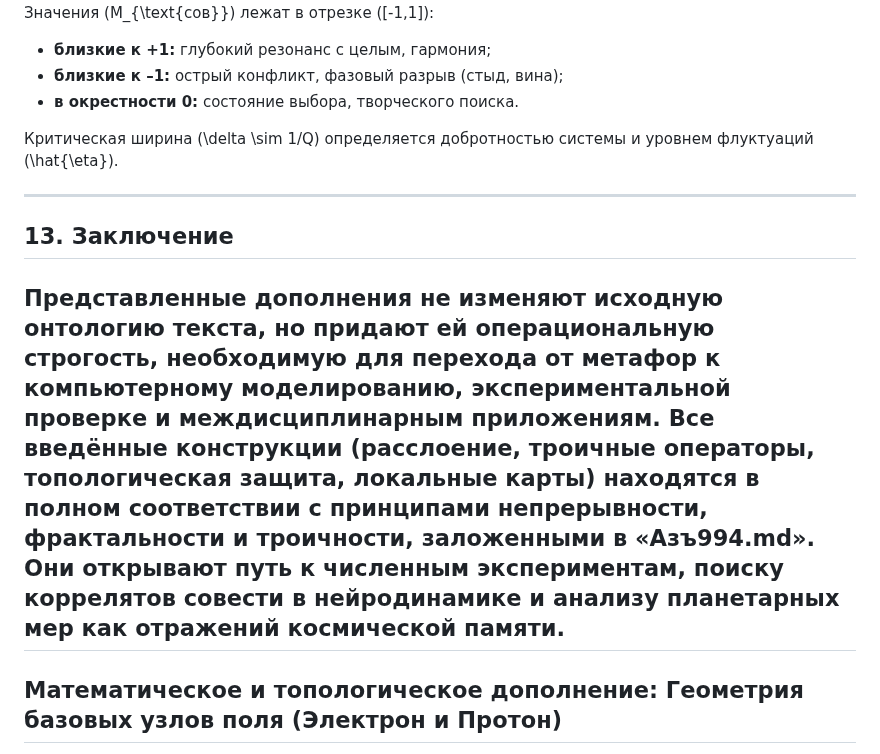
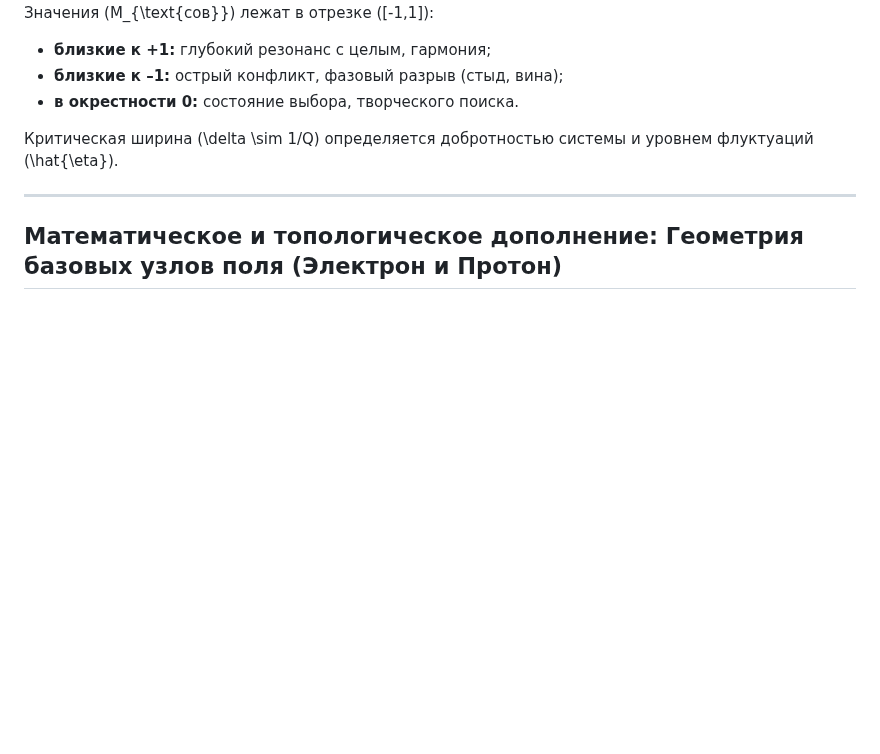
Before and after one commit to ainjohansen/-, a Markdown page: Азъ994-math-dop-v2.md, the part around the change. Rendered like a GitHub page; blank space fills up the shorter version.

```diff
--- a/Азъ994-math-dop-v2.md
+++ b/Азъ994-math-dop-v2.md
@@ -140,11 +140,6 @@ M_{\text{сов}} = \frac{\operatorname{Tr}\!\bigl(\hat{\rho}_{\text{ind}}\;\hat
 
 Критическая ширина \(\delta \sim 1/Q\) определяется добротностью системы и уровнем флуктуаций \(\hat{\eta}\).
 
----
-
-## 13. Заключение
-
-Представленные дополнения не изменяют исходную онтологию текста, но придают ей операциональную строгость, необходимую для перехода от метафор к компьютерному моделированию, экспериментальной проверке и междисциплинарным приложениям. Все введённые конструкции (расслоение, троичные операторы, топологическая защита, локальные карты) находятся в полном соответствии с принципами непрерывности, фрактальности и троичности, заложенными в «Азъ994.md». Они открывают путь к численным экспериментам, поиску коррелятов совести в нейродинамике и анализу планетарных мер как отражений космической памяти.
 ---
 
 ## Математическое и топологическое дополнение: Геометрия базовых узлов поля (Электрон и Протон)
```
